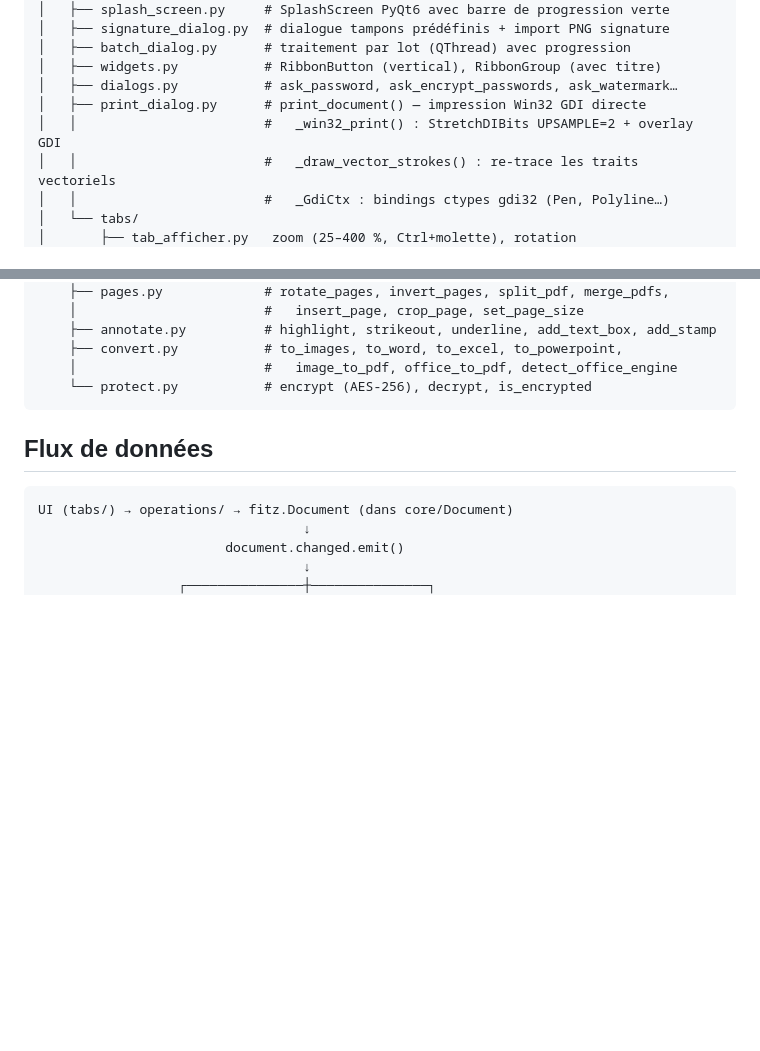
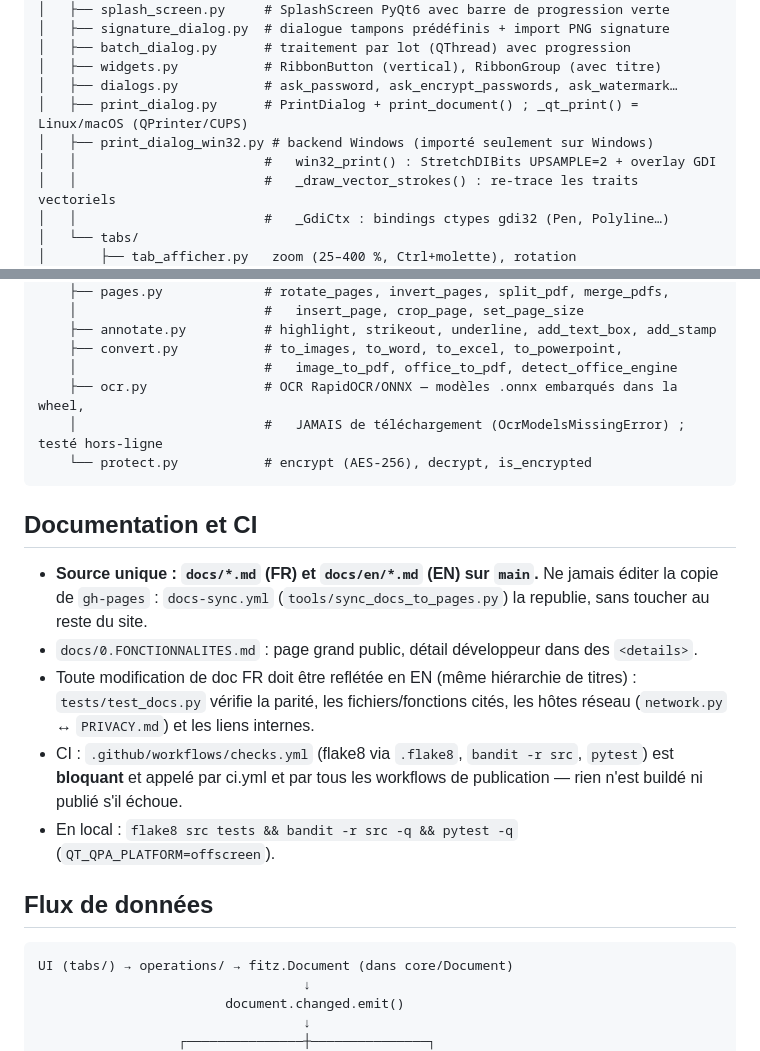
Before and after one commit to Bit-Scripts/PDF-Equilibrist, a Markdown page: CLAUDE.md, 2 parts joined by grey strips. GitHub-like rendering; blank space fills up the shorter version.

````diff
--- a/CLAUDE.md
+++ b/CLAUDE.md
@@ -57,8 +57,9 @@ src/pdf_equilibrist/
 │   ├── batch_dialog.py      # traitement par lot (QThread) avec progression
 │   ├── widgets.py           # RibbonButton (vertical), RibbonGroup (avec titre)
 │   ├── dialogs.py           # ask_password, ask_encrypt_passwords, ask_watermark…
-│   ├── print_dialog.py      # print_document() — impression Win32 GDI directe
-│   │                        #   _win32_print() : StretchDIBits UPSAMPLE=2 + overlay GDI
+│   ├── print_dialog.py      # PrintDialog + print_document() ; _qt_print() = Linux/macOS (QPrinter/CUPS)
+│   ├── print_dialog_win32.py # backend Windows (importé seulement sur Windows)
+│   │                        #   win32_print() : StretchDIBits UPSAMPLE=2 + overlay GDI
 │   │                        #   _draw_vector_strokes() : re-trace les traits vectoriels
 │   │                        #   _GdiCtx : bindings ctypes gdi32 (Pen, Polyline…)
 │   └── tabs/
@@ -79,8 +80,21 @@ src/pdf_equilibrist/
     ├── annotate.py          # highlight, strikeout, underline, add_text_box, add_stamp
     ├── convert.py           # to_images, to_word, to_excel, to_powerpoint,
     │                        #   image_to_pdf, office_to_pdf, detect_office_engine
+    ├── ocr.py               # OCR RapidOCR/ONNX — modèles .onnx embarqués dans la wheel,
+    │                        #   JAMAIS de téléchargement (OcrModelsMissingError) ; testé hors-ligne
     └── protect.py           # encrypt (AES-256), decrypt, is_encrypted
 ```
+
+## Documentation et CI
+
+- **Source unique : `docs/*.md` (FR) et `docs/en/*.md` (EN) sur `main`.** Ne jamais éditer la
+  copie de `gh-pages` : `docs-sync.yml` (`tools/sync_docs_to_pages.py`) la republie, sans toucher au reste du site.
+- `docs/0.FONCTIONNALITES.md` : page grand public, détail développeur dans des `<details>`.
+- Toute modification de doc FR doit être reflétée en EN (même hiérarchie de titres) : `tests/test_docs.py` vérifie la parité,
+  les fichiers/fonctions cités, les hôtes réseau (`network.py` ↔ `PRIVACY.md`) et les liens internes.
+- CI : `.github/workflows/checks.yml` (flake8 via `.flake8`, `bandit -r src`, `pytest`) est **bloquant** et appelé par
+  ci.yml et par tous les workflows de publication — rien n'est buildé ni publié s'il échoue.
+- En local : `flake8 src tests && bandit -r src -q && pytest -q` (`QT_QPA_PLATFORM=offscreen`).
 
 ## Flux de données
 
````
Also changed, not shown: SUIVI.md (+29 -10 lines).
